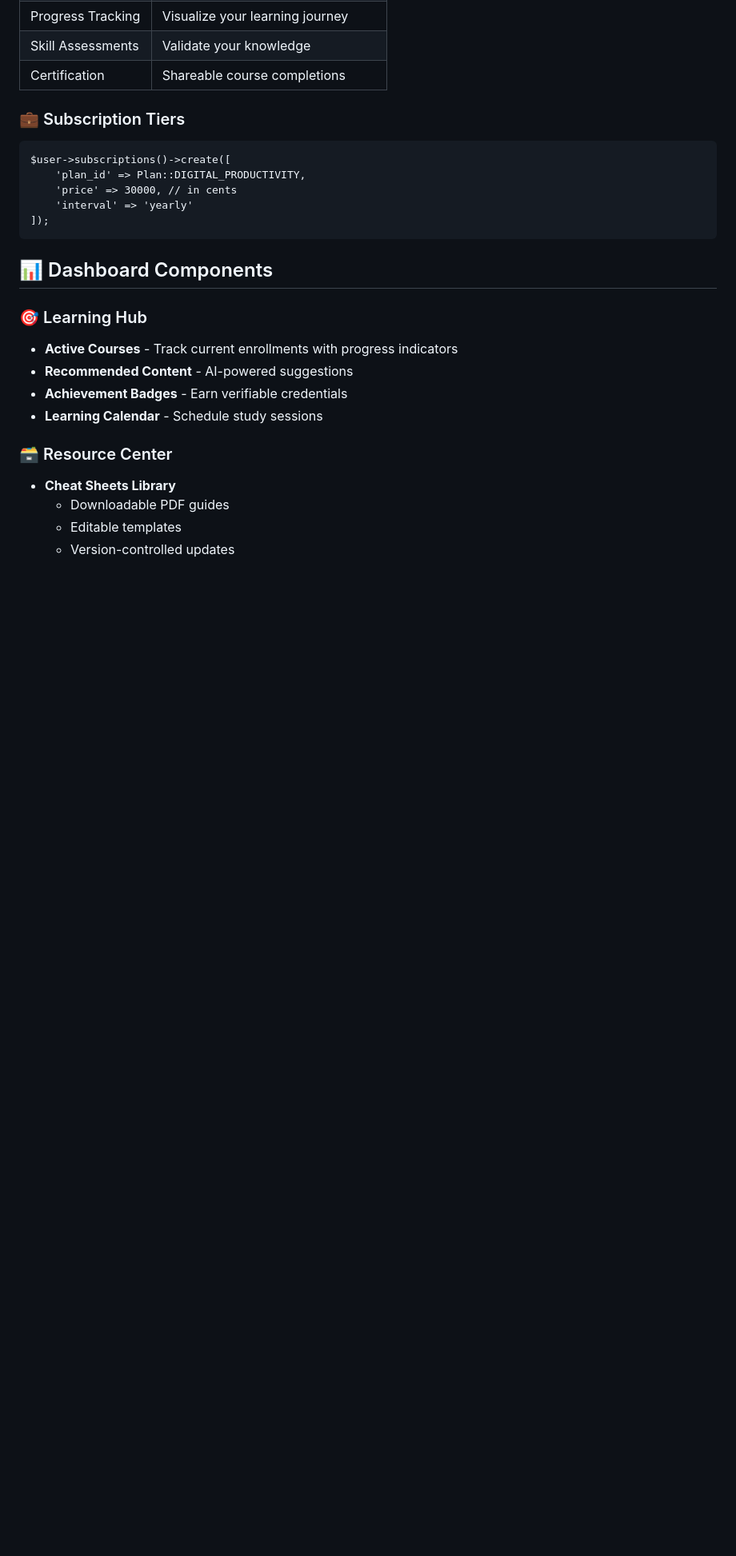
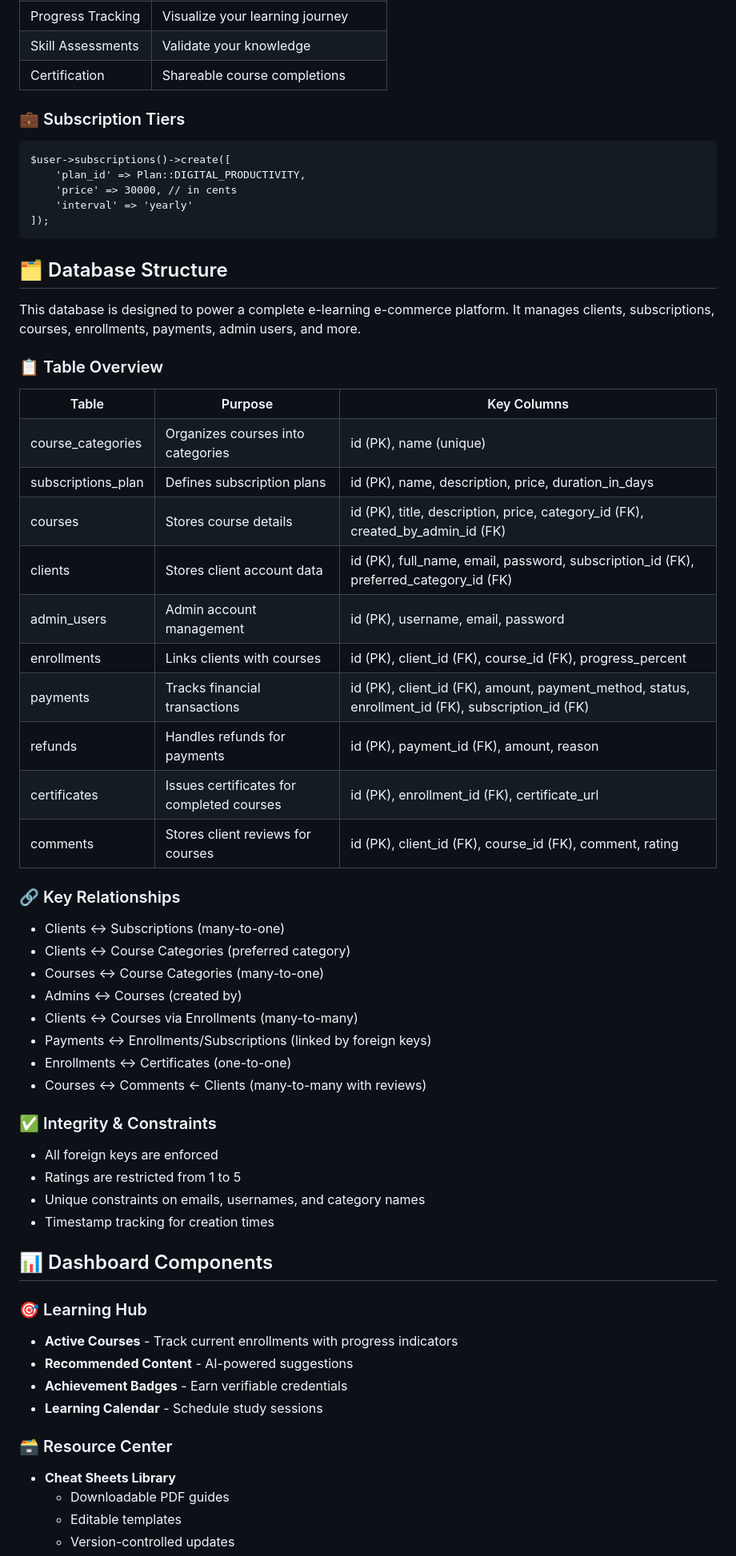
Before and after one commit to kravhuravhu/technospeak, a Markdown page: README.md, the part around one of its changes. Shown at 80% size. GitHub-like rendering; blank space fills up the shorter version.

Commit message:
added readme documentation

```diff
--- a/README.md
+++ b/README.md
@@ -50,6 +50,95 @@
     'price' => 30000, // in cents
     'interval' => 'yearly'
 ]);</code></pre>
+
+  <h2>🗂️ Database Structure</h2>
+  <p>This database is designed to power a complete e-learning e-commerce platform. It manages clients, subscriptions, courses, enrollments, payments, admin users, and more.</p>
+
+  <div class="subsection">
+    <h3>📋 Table Overview</h3>
+    <table>
+      <tr>
+        <th>Table</th>
+        <th>Purpose</th>
+        <th>Key Columns</th>
+      </tr>
+      <tr>
+        <td>course_categories</td>
+        <td>Organizes courses into categories</td>
+        <td>id (PK), name (unique)</td>
+      </tr>
+      <tr>
+        <td>subscriptions_plan</td>
+        <td>Defines subscription plans</td>
+        <td>id (PK), name, description, price, duration_in_days</td>
+      </tr>
+      <tr>
+        <td>courses</td>
+        <td>Stores course details</td>
+        <td>id (PK), title, description, price, category_id (FK), created_by_admin_id (FK)</td>
+      </tr>
+      <tr>
+        <td>clients</td>
+        <td>Stores client account data</td>
+        <td>id (PK), full_name, email, password, subscription_id (FK), preferred_category_id (FK)</td>
+      </tr>
+      <tr>
+        <td>admin_users</td>
+        <td>Admin account management</td>
+        <td>id (PK), username, email, password</td>
+      </tr>
+      <tr>
+        <td>enrollments</td>
+        <td>Links clients with courses</td>
+        <td>id (PK), client_id (FK), course_id (FK), progress_percent</td>
+      </tr>
+      <tr>
+        <td>payments</td>
+        <td>Tracks financial transactions</td>
+        <td>id (PK), client_id (FK), amount, payment_method, status, enrollment_id (FK), subscription_id (FK)</td>
+      </tr>
+      <tr>
+        <td>refunds</td>
+        <td>Handles refunds for payments</td>
+        <td>id (PK), payment_id (FK), amount, reason</td>
+      </tr>
+      <tr>
+        <td>certificates</td>
+        <td>Issues certificates for completed courses</td>
+        <td>id (PK), enrollment_id (FK), certificate_url</td>
+      </tr>
+      <tr>
+        <td>comments</td>
+        <td>Stores client reviews for courses</td>
+        <td>id (PK), client_id (FK), course_id (FK), comment, rating</td>
+      </tr>
+    </table>
+  </div>
+
+  <div class="subsection">
+    <h3>🔗 Key Relationships</h3>
+    <ul>
+      <li>Clients ↔ Subscriptions (many-to-one)</li>
+      <li>Clients ↔ Course Categories (preferred category)</li>
+      <li>Courses ↔ Course Categories (many-to-one)</li>
+      <li>Admins ↔ Courses (created by)</li>
+      <li>Clients ↔ Courses via Enrollments (many-to-many)</li>
+      <li>Payments ↔ Enrollments/Subscriptions (linked by foreign keys)</li>
+      <li>Enrollments ↔ Certificates (one-to-one)</li>
+      <li>Courses ↔ Comments ← Clients (many-to-many with reviews)</li>
+    </ul>
+  </div>
+
+  <div class="subsection">
+    <h3>✅ Integrity & Constraints</h3>
+    <ul>
+      <li>All foreign keys are enforced</li>
+      <li>Ratings are restricted from 1 to 5</li>
+      <li>Unique constraints on emails, usernames, and category names</li>
+      <li>Timestamp tracking for creation times</li>
+    </ul>
+  </div>
+</div>
 
 <h2>📊 Dashboard Components</h2>
 
```
Also changed, not shown: other parts of README.md (+0 -1 lines).
